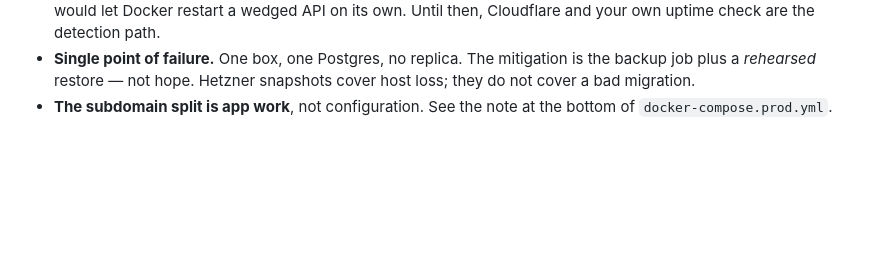
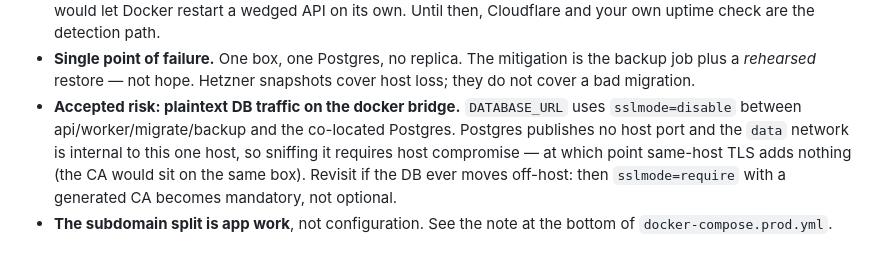
Before and after one commit to Reevit-Platform/cli, a Markdown page: HETZNER_DEPLOY.md, the part around the change. GitHub-like rendering; blank space fills up the shorter version.

Commit message:
docs(deploy): record accepted risk for internal DB transport encryption
Co-authored-by: Cursor <cursoragent@cursor.com>

```diff
--- a/HETZNER_DEPLOY.md
+++ b/HETZNER_DEPLOY.md
@@ -563,5 +563,12 @@ docker compose -f docker-compose.prod.yml --env-file .env.prod exec postgres \
 - **Single point of failure.** One box, one Postgres, no replica. The mitigation
   is the backup job plus a *rehearsed* restore — not hope. Hetzner snapshots
   cover host loss; they do not cover a bad migration.
+- **Accepted risk: plaintext DB traffic on the docker bridge.** `DATABASE_URL`
+  uses `sslmode=disable` between api/worker/migrate/backup and the co-located
+  Postgres. Postgres publishes no host port and the `data` network is internal
+  to this one host, so sniffing it requires host compromise — at which point
+  same-host TLS adds nothing (the CA would sit on the same box). Revisit if the
+  DB ever moves off-host: then `sslmode=require` with a generated CA becomes
+  mandatory, not optional.
 - **The subdomain split is app work**, not configuration. See the note at the
   bottom of `docker-compose.prod.yml`.
```
